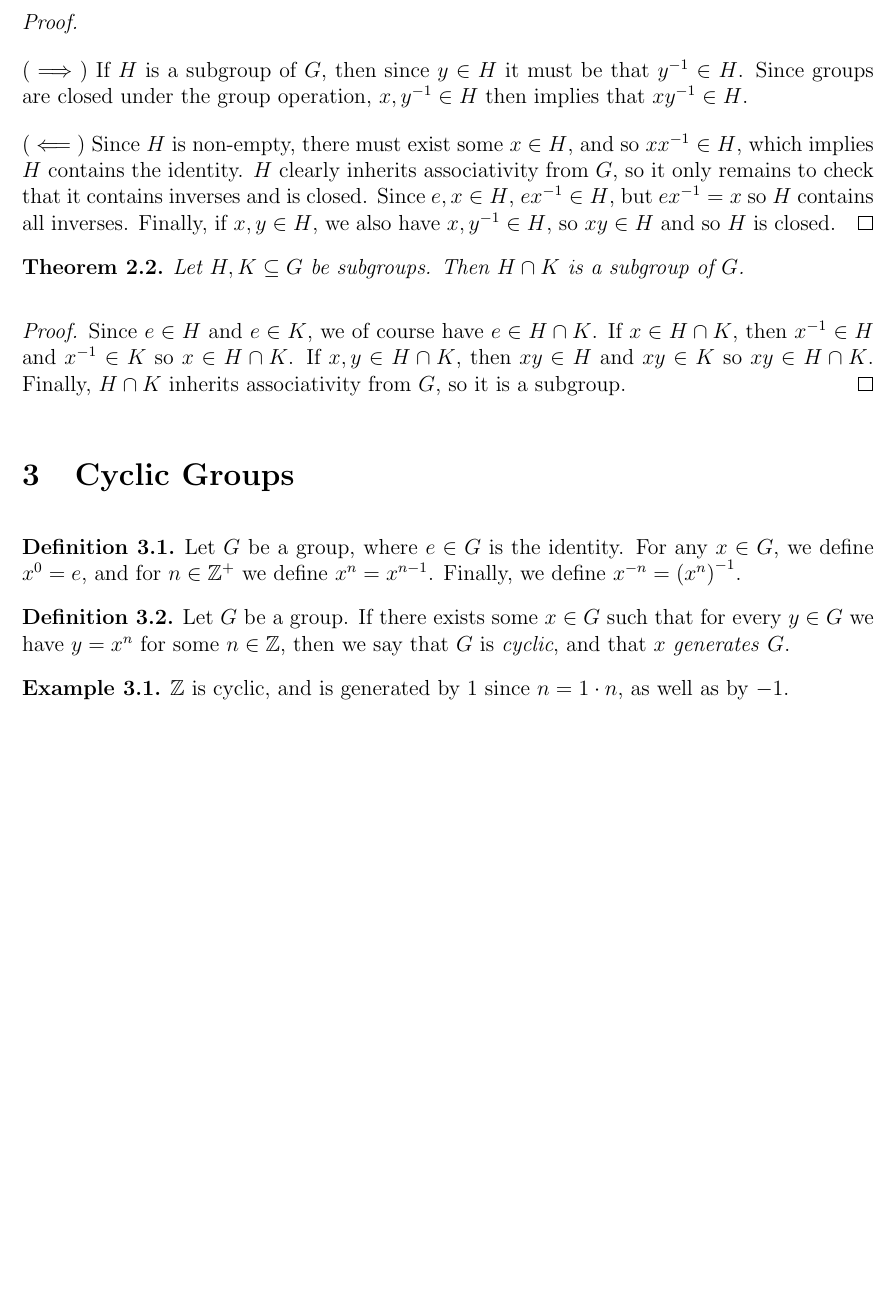
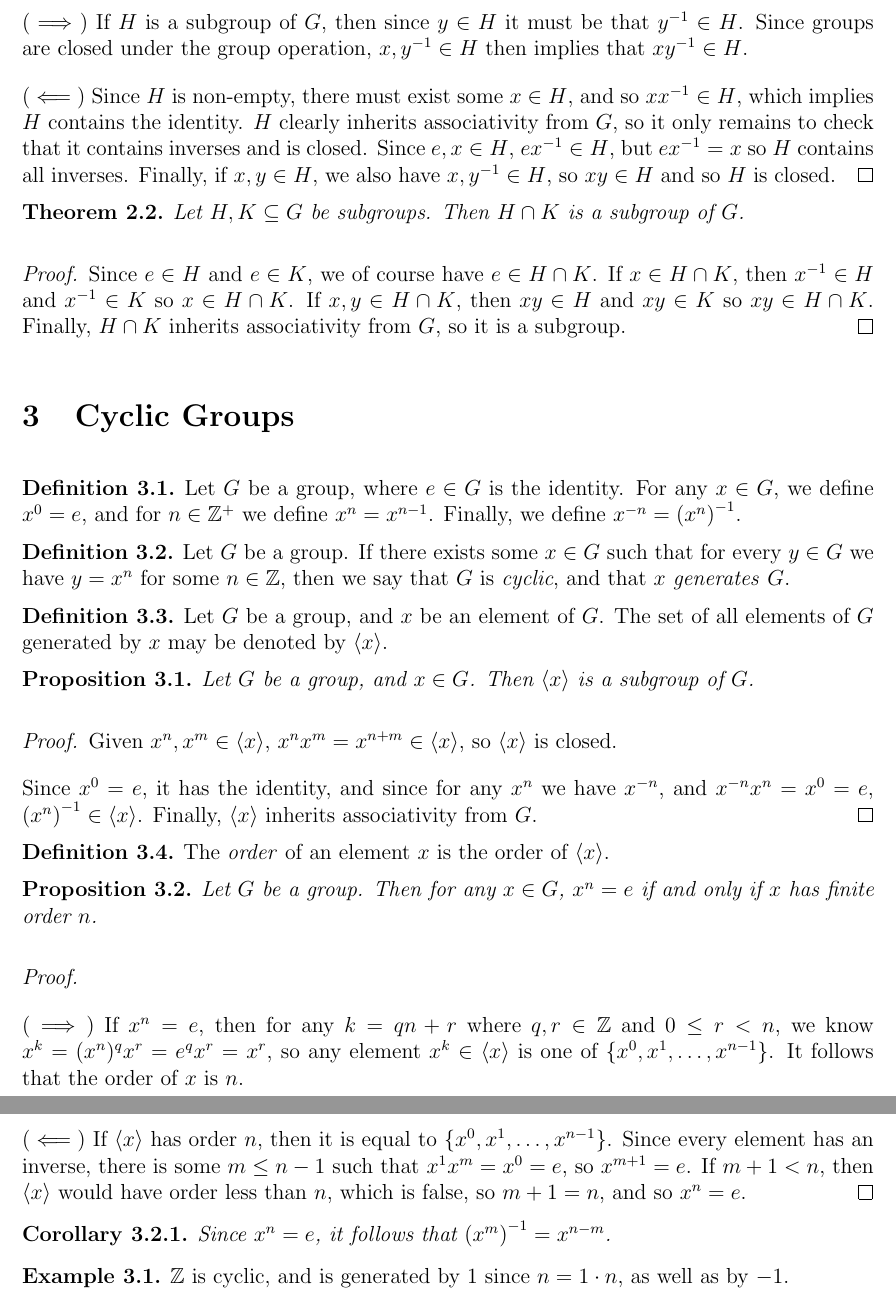
Before and after one commit to brendanburkhart/notes, a LaTeX document (Abstract/abstract.tex): part of page 5 of 6 before the commit and two parts of pages 5 and 6 of 6 after it, the two joined at a grey line, cut at the place of the change, the shorter picture padded with empty space. Compiled offline with pdfLaTeX.

Commit message:
Group order

```diff
--- a/Abstract/abstract.tex
+++ b/Abstract/abstract.tex
@@ -192,6 +196,38 @@ We can construct a full multiplication table for the six symmetries of the $3$-g
 \begin{defn}
     Let $G$ be a group. If there exists some $x \in G$ such that for every $y \in G$ we have $y = x^n$ for some $n \in \Z$, then we say that $G$ is \emph{cyclic}, and that $x$ \emph{generates} $G$.
 \end{defn}
+
+\begin{defn}
+    Let $G$ be a group, and $x$ be an element of $G$. The set of all elements of $G$ generated by $x$ may be denoted by $\langle{x}\rangle$.
+\end{defn}
+
+\begin{prop}
+    Let $G$ be a group, and $x \in G$. Then $\langle{x}\rangle$ is a subgroup of $G$.
+\end{prop}
+
+\begin{proof}
+    Given $x^n, x^m \in \langle{x}\rangle$, $x^nx^m = x^{n+m} \in \langle{x}\rangle$, so $\langle{x}\rangle$ is closed.
+
+    Since $x^0 = e$, it has the identity, and since for any $x^n$ we have $x^{-n}$, and $x^{-n}x^n = x^0 = e$, $\left(x^n\right)^{-1} \in \langle{x}\rangle$. Finally, $\langle{x}\rangle$ inherits associativity from $G$.
+\end{proof}
+
+\begin{defn}
+    The \emph{order} of an element $x$ is the order of $\langle{x}\rangle$.
+\end{defn}
+
+\begin{prop}
+    Let $G$ be a group. Then for any $x \in G$, $x^n = e$ if and only if $x$ has finite order $n$.
+\end{prop}
+
+\begin{proof}\proofbreak
+    ($\implies$) If $x^n = e$, then for any $k = qn + r$ where $q, r \in \Z$ and $0 \leq r < n$, we know $x^k = (x^n)^qx^r = e^qx^r = x^r$, so any element $x^k \in \langle{x}\rangle$ is one of $\{x^0, x^1, \ldots, x^{n-1}\}$. It follows that the order of $x$ is $n$.
+
+    ($\impliedby$) If $\langle{x}\rangle$ has order $n$, then it is equal to $\{x^0, x^1, \ldots, x^{n-1}\}$. Since every element has an inverse, there is some $m \leq n-1$ such that $x^1x^m = x^0 = e$, so $x^{m+1} = e$. If $m+1 < n$, then $\langle{x}\rangle$ would have order less than $n$, which is false, so $m+1 = n$, and so $x^n = e$.
+\end{proof}
+
+\begin{cor}
+    Since $x^n = e$, it follows that $\left(x^m\right)^{-1} = x^{n-m}$.
+\end{cor}
 
 \begin{exmp}
     $\Z$ is cyclic, and is generated by $1$ since $n = 1 \cdot n$, as well as by $-1$.
```
Also changed, not shown: Abstract/abstract.tex (6 more changed lines).
